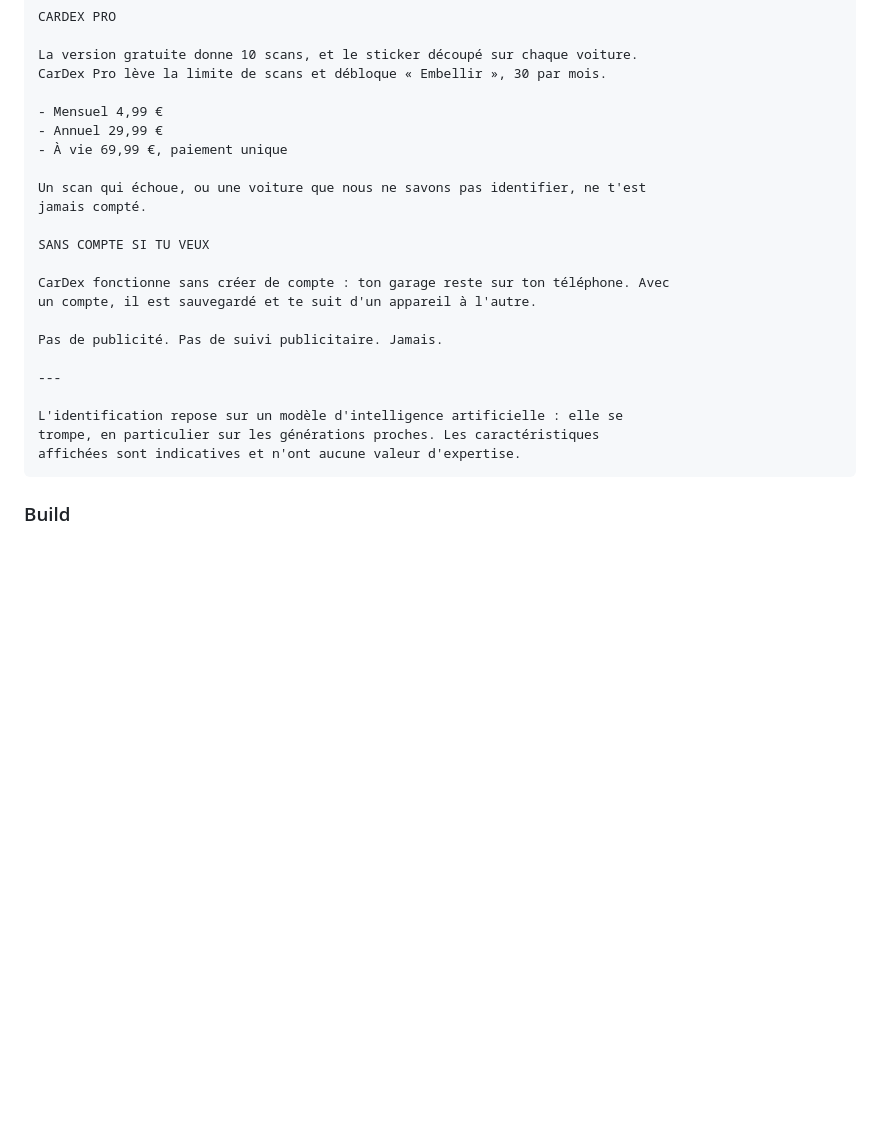
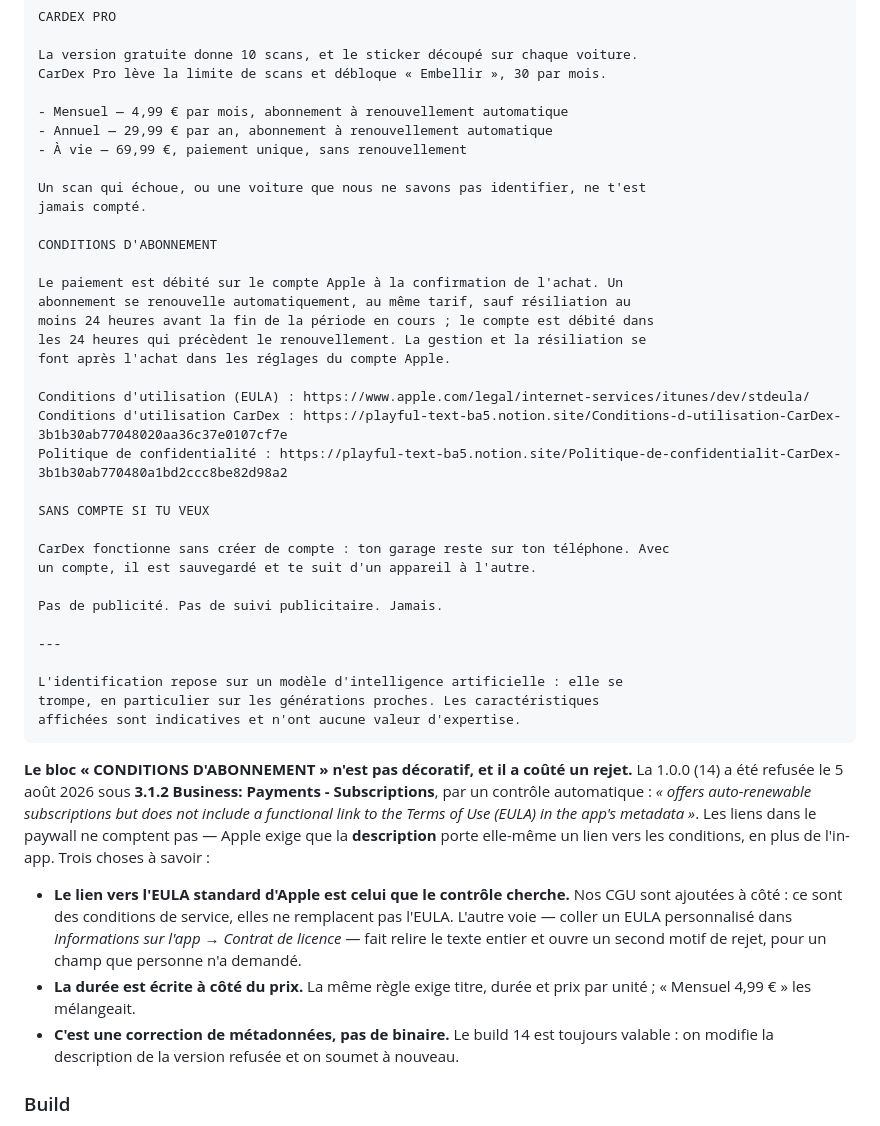
Before and after one commit to buildKevin/app-cardex, a Markdown page: docs/app-store-listing.md, the part around the change. GitHub-like rendering; blank space fills up the shorter version.

````diff
--- a/docs/app-store-listing.md
+++ b/docs/app-store-listing.md
@@ -199,12 +199,24 @@ CARDEX PRO
 La version gratuite donne 10 scans, et le sticker découpé sur chaque voiture.
 CarDex Pro lève la limite de scans et débloque « Embellir », 30 par mois.
 
-- Mensuel 4,99 €
-- Annuel 29,99 €
-- À vie 69,99 €, paiement unique
+- Mensuel — 4,99 € par mois, abonnement à renouvellement automatique
+- Annuel — 29,99 € par an, abonnement à renouvellement automatique
+- À vie — 69,99 €, paiement unique, sans renouvellement
 
 Un scan qui échoue, ou une voiture que nous ne savons pas identifier, ne t'est
 jamais compté.
+
+CONDITIONS D'ABONNEMENT
+
+Le paiement est débité sur le compte Apple à la confirmation de l'achat. Un
+abonnement se renouvelle automatiquement, au même tarif, sauf résiliation au
+moins 24 heures avant la fin de la période en cours ; le compte est débité dans
+les 24 heures qui précèdent le renouvellement. La gestion et la résiliation se
+font après l'achat dans les réglages du compte Apple.
+
+Conditions d'utilisation (EULA) : https://www.apple.com/legal/internet-services/itunes/dev/stdeula/
+Conditions d'utilisation CarDex : https://playful-text-ba5.notion.site/Conditions-d-utilisation-CarDex-3b1b30ab77048020aa36c37e0107cf7e
+Politique de confidentialité : https://playful-text-ba5.notion.site/Politique-de-confidentialit-CarDex-3b1b30ab770480a1bd2ccc8be82d98a2
 
 SANS COMPTE SI TU VEUX
 
@@ -219,6 +231,25 @@ L'identification repose sur un modèle d'intelligence artificielle : elle se
 trompe, en particulier sur les générations proches. Les caractéristiques
 affichées sont indicatives et n'ont aucune valeur d'expertise.
 ```
+
+**Le bloc « CONDITIONS D'ABONNEMENT » n'est pas décoratif, et il a coûté un
+rejet.** La 1.0.0 (14) a été refusée le 5 août 2026 sous **3.1.2 Business:
+Payments - Subscriptions**, par un contrôle automatique : *« offers
+auto-renewable subscriptions but does not include a functional link to the Terms
+of Use (EULA) in the app's metadata »*. Les liens dans le paywall ne comptent
+pas — Apple exige que la **description** porte elle-même un lien vers les
+conditions, en plus de l'in-app. Trois choses à savoir :
+
+- **Le lien vers l'EULA standard d'Apple est celui que le contrôle cherche.**
+  Nos CGU sont ajoutées à côté : ce sont des conditions de service, elles ne
+  remplacent pas l'EULA. L'autre voie — coller un EULA personnalisé dans
+  *Informations sur l'app → Contrat de licence* — fait relire le texte entier et
+  ouvre un second motif de rejet, pour un champ que personne n'a demandé.
+- **La durée est écrite à côté du prix.** La même règle exige titre, durée et
+  prix par unité ; « Mensuel 4,99 € » les mélangeait.
+- **C'est une correction de métadonnées, pas de binaire.** Le build 14 est
+  toujours valable : on modifie la description de la version refusée et on
+  soumet à nouveau.
 
 ### Build
 
````
